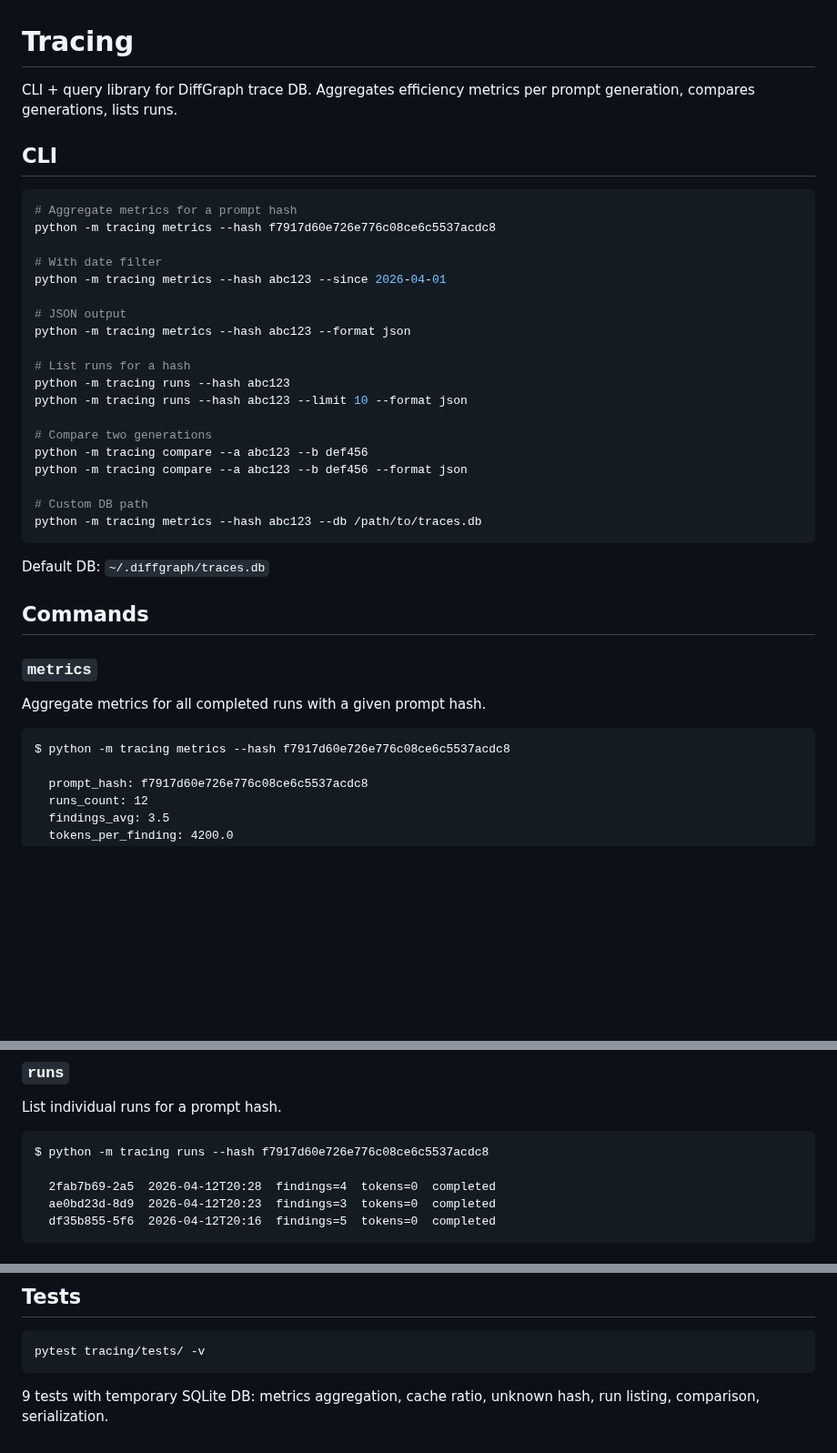
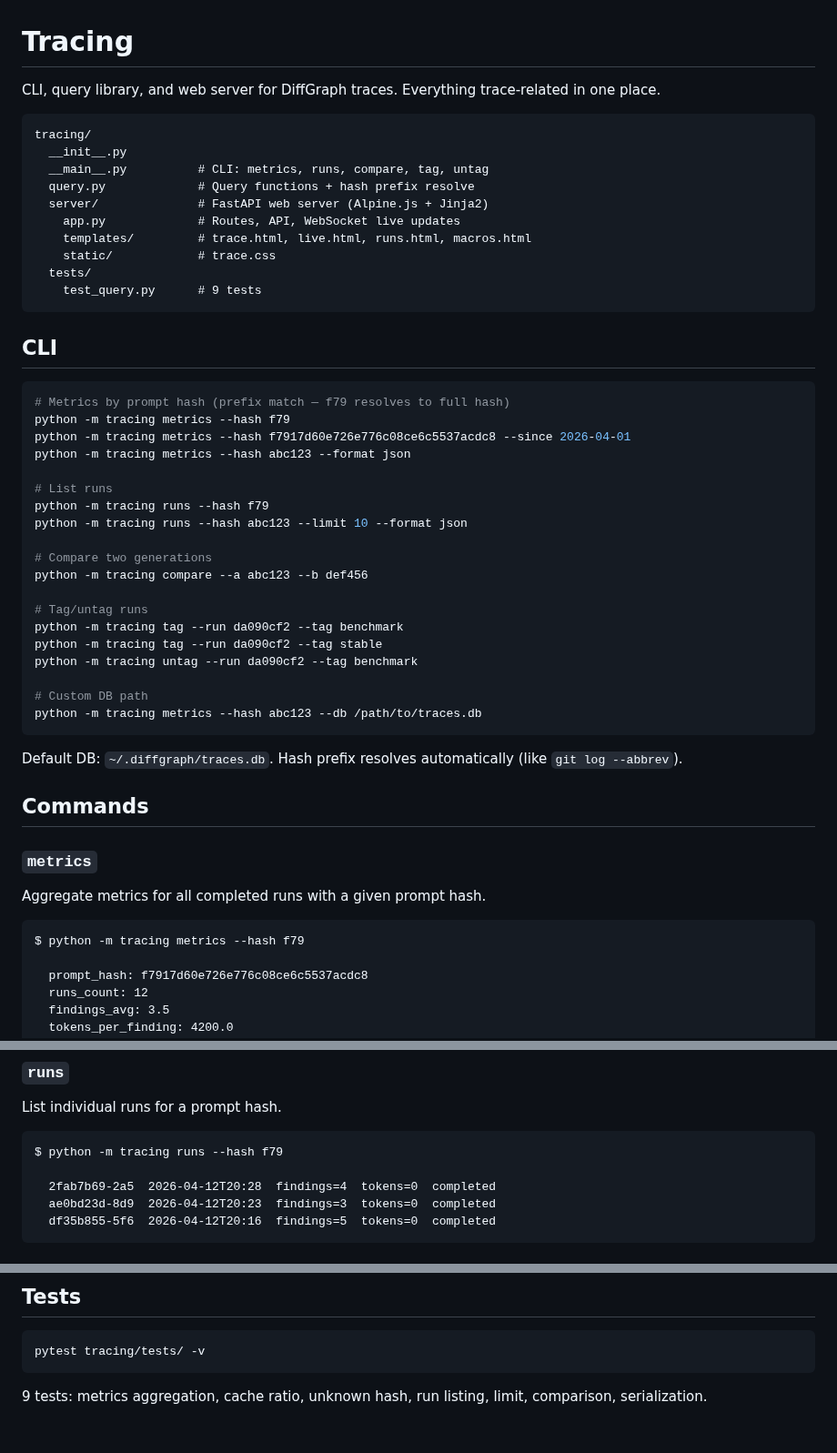
Before and after one commit to andreyzebin/diff-graph, a Markdown page: tracing/README.md, 3 parts joined by grey strips. Shown at 91% size. Rendered like a GitHub page; blank space fills up the shorter version.

````diff
--- a/tracing/README.md
+++ b/tracing/README.md
@@ -1,32 +1,45 @@
 # Tracing
 
-CLI + query library for DiffGraph trace DB. Aggregates efficiency metrics per prompt generation, compares generations, lists runs.
+CLI, query library, and web server for DiffGraph traces. Everything trace-related in one place.
+
+```
+tracing/
+  __init__.py
+  __main__.py          # CLI: metrics, runs, compare, tag, untag
+  query.py             # Query functions + hash prefix resolve
+  server/              # FastAPI web server (Alpine.js + Jinja2)
+    app.py             # Routes, API, WebSocket live updates
+    templates/         # trace.html, live.html, runs.html, macros.html
+    static/            # trace.css
+  tests/
+    test_query.py      # 9 tests
+```
 
 ## CLI
 
 ```bash
-# Aggregate metrics for a prompt hash
-python -m tracing metrics --hash f7917d60e726e776c08ce6c5537acdc8
-
-# With date filter
-python -m tracing metrics --hash abc123 --since 2026-04-01
-
-# JSON output
+# Metrics by prompt hash (prefix match — f79 resolves to full hash)
+python -m tracing metrics --hash f79
+python -m tracing metrics --hash f7917d60e726e776c08ce6c5537acdc8 --since 2026-04-01
 python -m tracing metrics --hash abc123 --format json
 
-# List runs for a hash
-python -m tracing runs --hash abc123
+# List runs
+python -m tracing runs --hash f79
 python -m tracing runs --hash abc123 --limit 10 --format json
 
 # Compare two generations
 python -m tracing compare --a abc123 --b def456
-python -m tracing compare --a abc123 --b def456 --format json
+
+# Tag/untag runs
+python -m tracing tag --run da090cf2 --tag benchmark
+python -m tracing tag --run da090cf2 --tag stable
+python -m tracing untag --run da090cf2 --tag benchmark
 
 # Custom DB path
 python -m tracing metrics --hash abc123 --db /path/to/traces.db
 ```
 
-Default DB: `~/.diffgraph/traces.db`
+Default DB: `~/.diffgraph/traces.db`. Hash prefix resolves automatically (like `git log --abbrev`).
 
 ## Commands
 
@@ -35,7 +48,7 @@ Default DB: `~/.diffgraph/traces.db`
 Aggregate metrics for all completed runs with a given prompt hash.
 
 ```
-$ python -m tracing metrics --hash f7917d60e726e776c08ce6c5537acdc8
+$ python -m tracing metrics --hash f79
 
   prompt_hash: f7917d60e726e776c08ce6c5537acdc8
   runs_count: 12
@@ -60,7 +73,7 @@ $ python -m tracing metrics --hash f7917d60e726e776c08ce6c5537acdc8
 List individual runs for a prompt hash.
 
 ```
-$ python -m tracing runs --hash f7917d60e726e776c08ce6c5537acdc8
+$ python -m tracing runs --hash f79
 
   2fab7b69-2a5  2026-04-12T20:28  findings=4  tokens=0  completed
   ae0bd23d-8d9  2026-04-12T20:23  findings=3  tokens=0  completed
@@ -124,4 +187,4 @@ print(f"p-value: {c.p_value}")
 pytest tracing/tests/ -v
 ```
 
-9 tests with temporary SQLite DB: metrics aggregation, cache ratio, unknown hash, run listing, comparison, serialization.
+9 tests: metrics aggregation, cache ratio, unknown hash, run listing, limit, comparison, serialization.
````
Also changed, not shown: other parts of tracing/README.md (+62 -12 lines).
